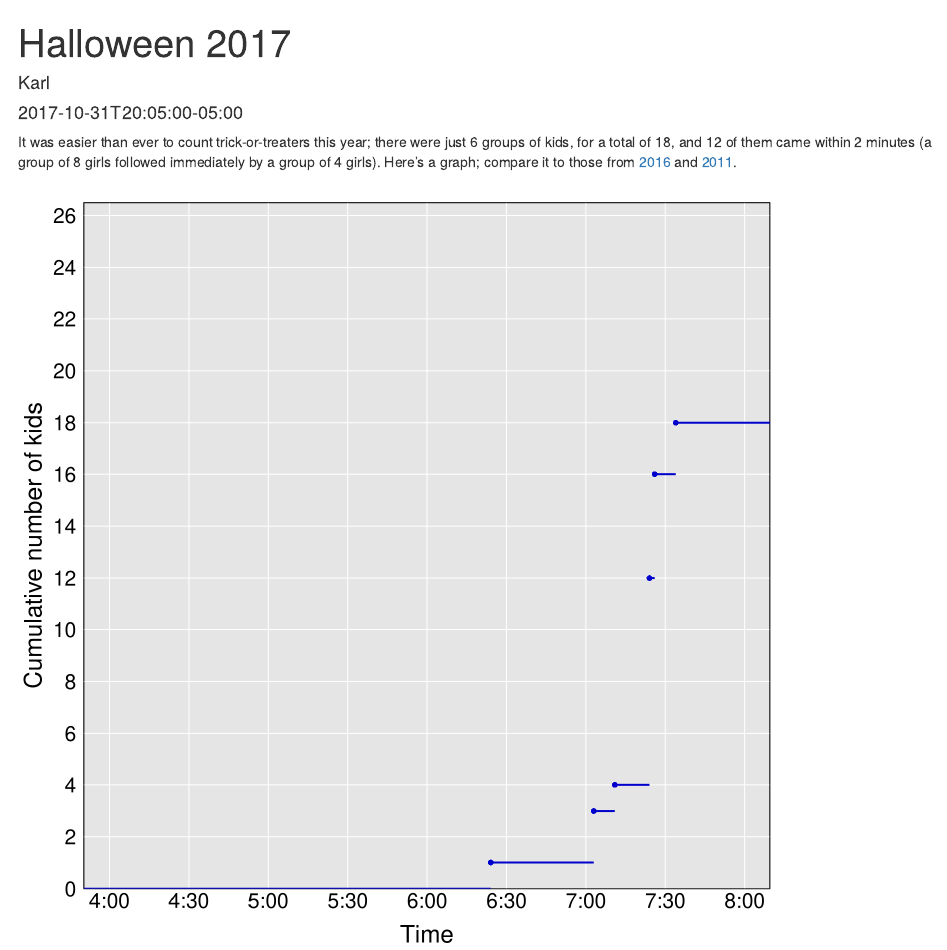
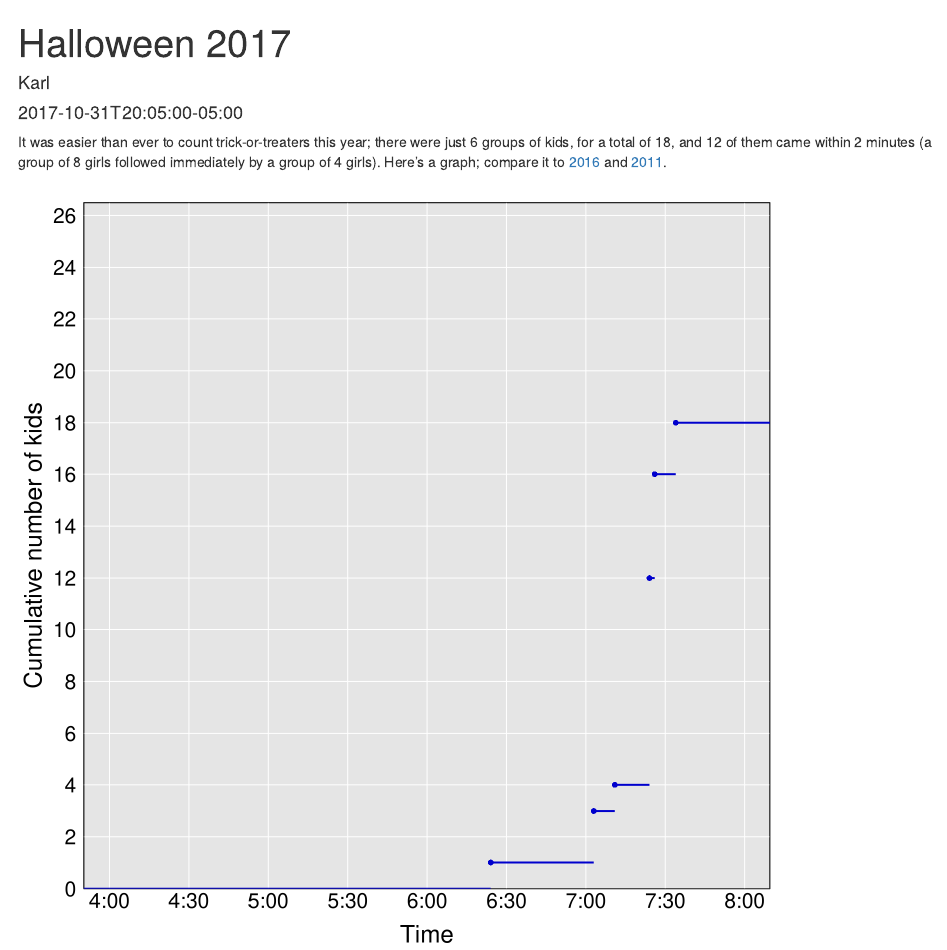
Before and after one commit to kbroman/blog, an R Markdown document (content/post/2017-10-31_halloween2017.Rmd): the page in a window 1100 px wide, from its top. Rendered offline with R 4.5, knitr and Pandoc, with nearby package versions.

Commit message:
Small change to 2017-10-31 post

```diff
--- a/content/post/2017-10-31_halloween2017.Rmd
+++ b/content/post/2017-10-31_halloween2017.Rmd
@@ -16,7 +16,7 @@ It was easier than ever to count trick-or-treaters this year; there
 were just `r nrow(x)` groups of kids, for a total of
 `r sum(x$n_kids)`, and 12 of them came within 2 minutes (a group of 8
 girls followed immediately by a group of 4 girls). Here's a graph;
-compare it to those from
+compare it to
 [2016](http://kbroman.org/blog/2016/10/31/halloween-2016-count/) and
 [2011](http://kbroman.org/blog/2011/10/31/halloween-2011-count/).
 
```
